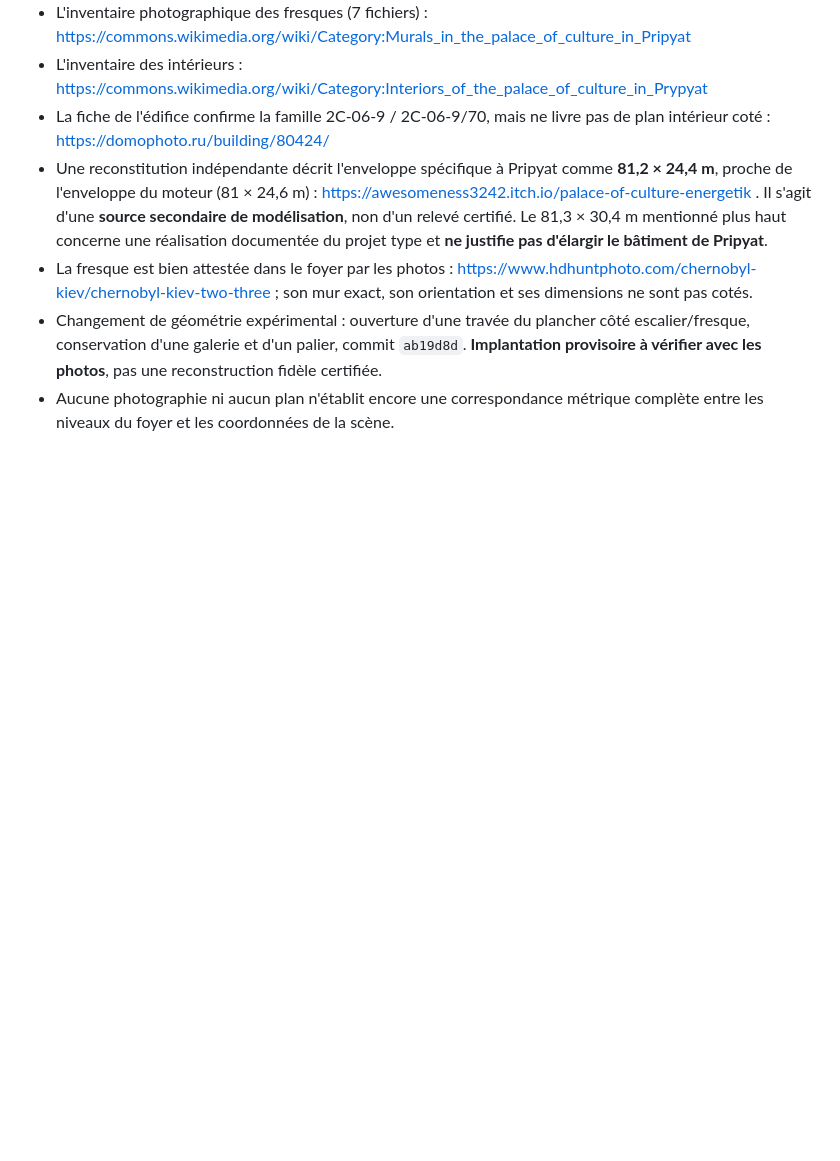
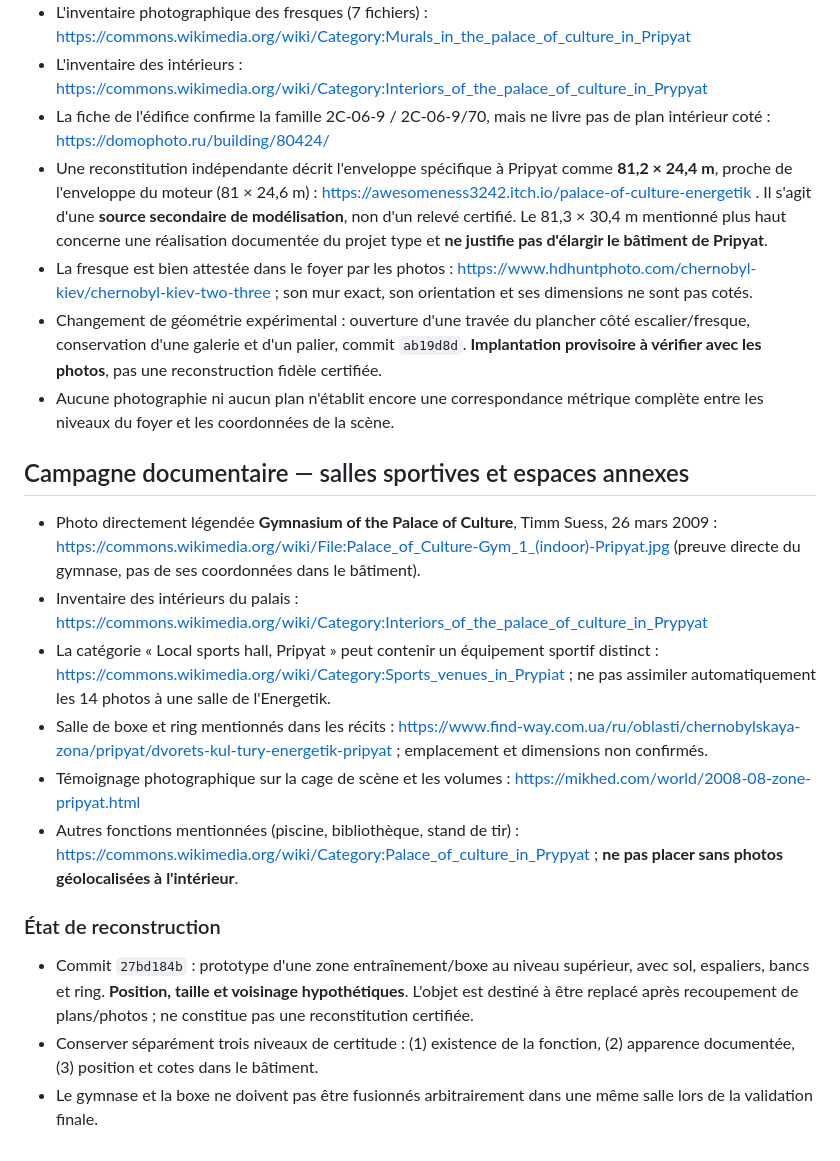
Before and after one commit to glaby91/moteur3d, a Markdown page: docs/pripyat/ENERGETIK_ZONING_PROJET_2S-06-9-70.md, the part around the change. Rendered like a GitHub page; blank space fills up the shorter version.

Commit message:
Record verified gym photo, sports-source distinctions and provisional modeling status

```diff
--- a/docs/pripyat/ENERGETIK_ZONING_PROJET_2S-06-9-70.md
+++ b/docs/pripyat/ENERGETIK_ZONING_PROJET_2S-06-9-70.md
@@ -51,3 +51,16 @@
 - La fresque est bien attestée dans le foyer par les photos : https://www.hdhuntphoto.com/chernobyl-kiev/chernobyl-kiev-two-three ; son mur exact, son orientation et ses dimensions ne sont pas cotés.
 - Changement de géométrie expérimental : ouverture d'une travée du plancher côté escalier/fresque, conservation d'une galerie et d'un palier, commit `ab19d8d`. **Implantation provisoire à vérifier avec les photos**, pas une reconstruction fidèle certifiée.
 - Aucune photographie ni aucun plan n'établit encore une correspondance métrique complète entre les niveaux du foyer et les coordonnées de la scène.
+
+## Campagne documentaire — salles sportives et espaces annexes
+- Photo directement légendée **Gymnasium of the Palace of Culture**, Timm Suess, 26 mars 2009 : https://commons.wikimedia.org/wiki/File:Palace_of_Culture-Gym_1_(indoor)-Pripyat.jpg (preuve directe du gymnase, pas de ses coordonnées dans le bâtiment).
+- Inventaire des intérieurs du palais : https://commons.wikimedia.org/wiki/Category:Interiors_of_the_palace_of_culture_in_Prypyat
+- La catégorie « Local sports hall, Pripyat » peut contenir un équipement sportif distinct : https://commons.wikimedia.org/wiki/Category:Sports_venues_in_Prypiat ; ne pas assimiler automatiquement les 14 photos à une salle de l'Energetik.
+- Salle de boxe et ring mentionnés dans les récits : https://www.find-way.com.ua/ru/oblasti/chernobylskaya-zona/pripyat/dvorets-kul-tury-energetik-pripyat ; emplacement et dimensions non confirmés.
+- Témoignage photographique sur la cage de scène et les volumes : https://mikhed.com/world/2008-08-zone-pripyat.html
+- Autres fonctions mentionnées (piscine, bibliothèque, stand de tir) : https://commons.wikimedia.org/wiki/Category:Palace_of_culture_in_Prypyat ; **ne pas placer sans photos géolocalisées à l'intérieur**.
+
+### État de reconstruction
+- Commit `27bd184b` : prototype d'une zone entraînement/boxe au niveau supérieur, avec sol, espaliers, bancs et ring. **Position, taille et voisinage hypothétiques**. L'objet est destiné à être replacé après recoupement de plans/photos ; ne constitue pas une reconstitution certifiée.
+- Conserver séparément trois niveaux de certitude : (1) existence de la fonction, (2) apparence documentée, (3) position et cotes dans le bâtiment.
+- Le gymnase et la boxe ne doivent pas être fusionnés arbitrairement dans une même salle lors de la validation finale.
```
